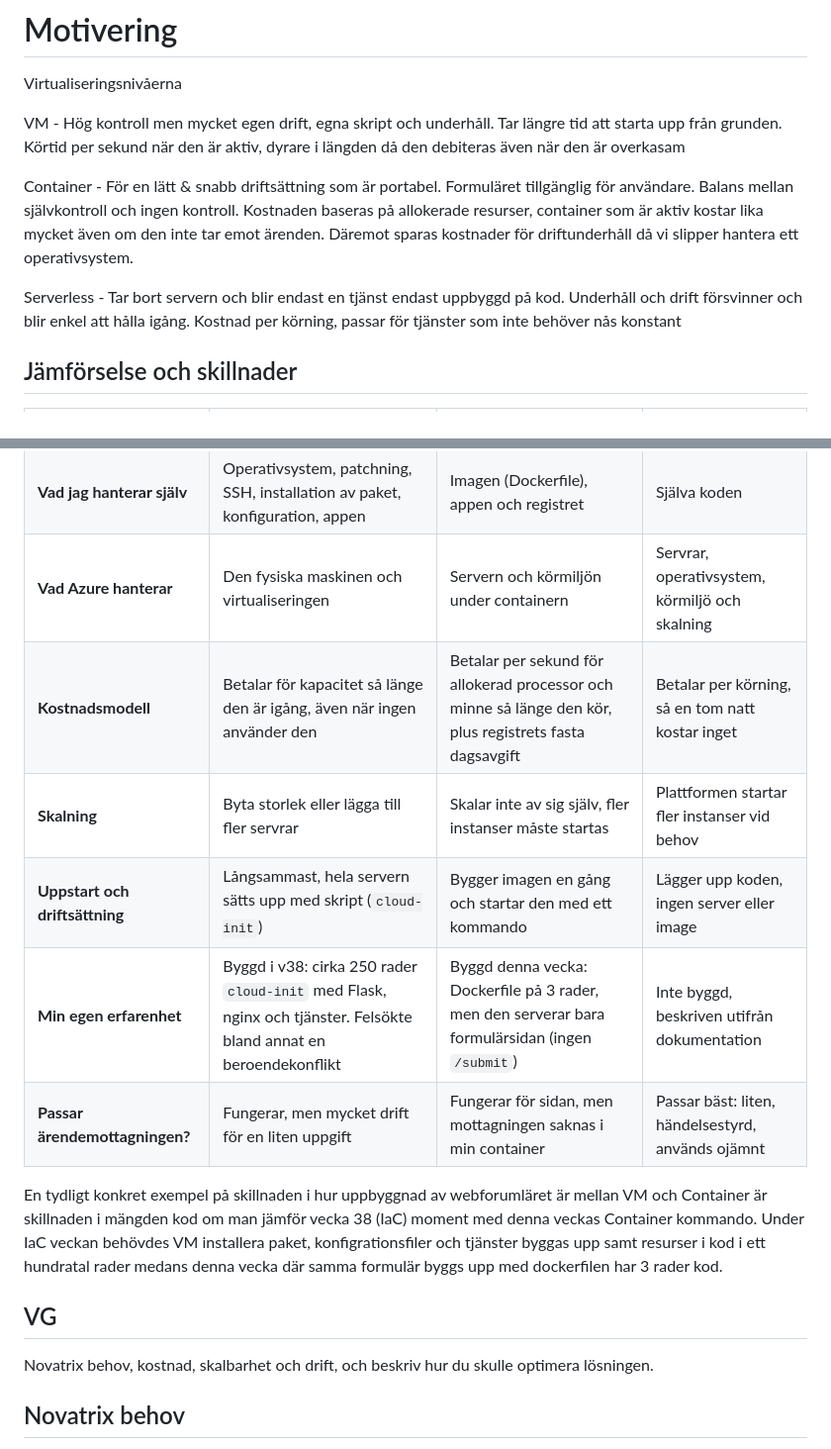
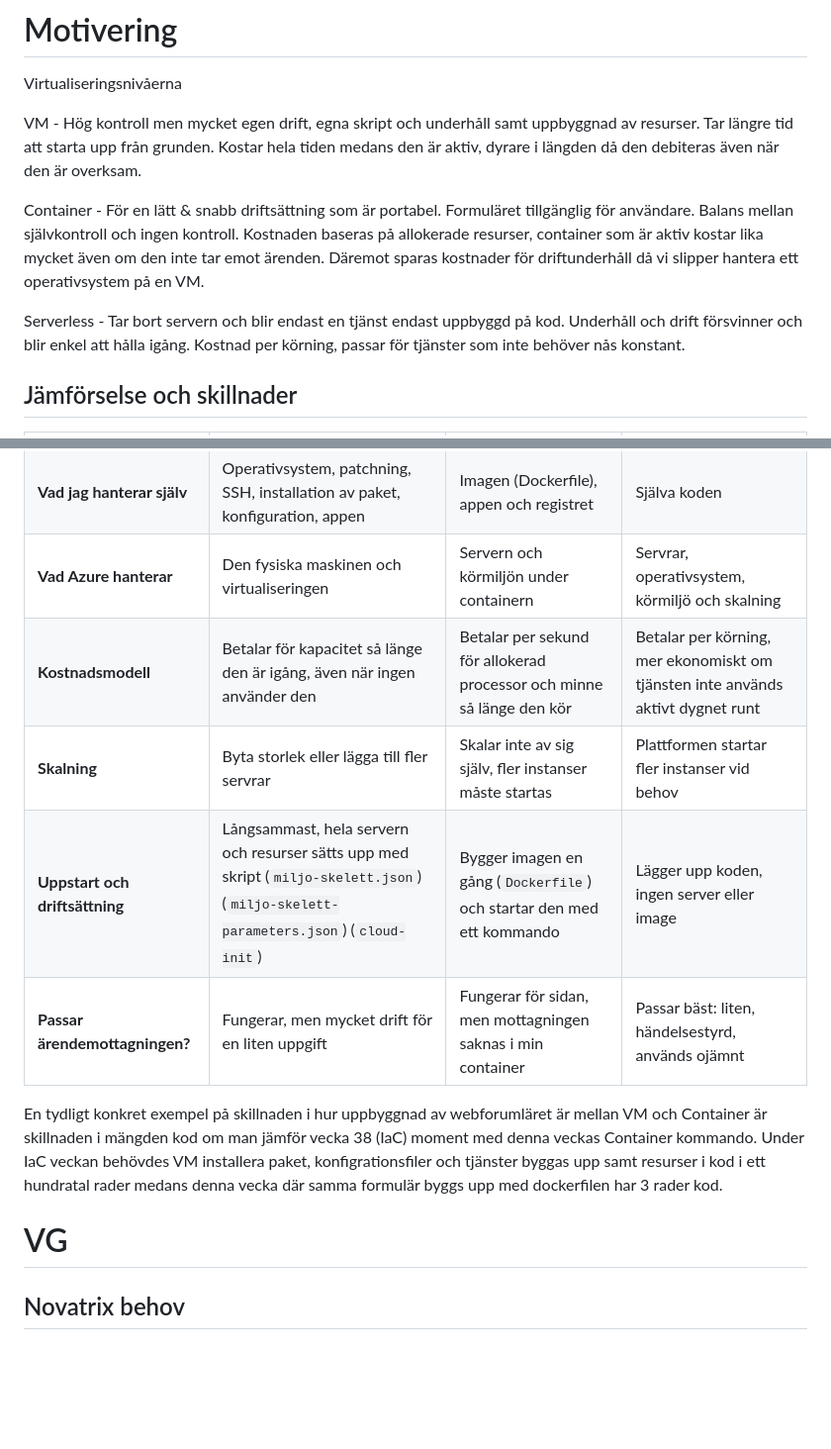
Before and after one commit to 00aughar/azure-Mov25, a Markdown page: V40/README.md, 2 parts joined by grey strips. Shown at 99% size. Drawn GitHub-style; blank space fills up the shorter version.

Commit message:
Fortsatt beskrivning

```diff
--- a/V40/README.md
+++ b/V40/README.md
@@ -71,11 +71,11 @@ Resultat:
 
 Virtualiseringsnivåerna
 
-VM - Hög kontroll men mycket egen drift, egna skript och underhåll. Tar längre tid att starta upp från grunden. Körtid per sekund när den är aktiv, dyrare i längden då den debiteras även när den är overkasam
+VM - Hög kontroll men mycket egen drift, egna skript och underhåll samt uppbyggnad av resurser. Tar längre tid att starta upp från grunden. Kostar hela tiden medans den är aktiv, dyrare i längden då den debiteras även när den är overksam.
 
-Container - För en lätt & snabb driftsättning som är portabel. Formuläret tillgänglig för användare. Balans mellan självkontroll och ingen kontroll. Kostnaden baseras på allokerade resurser, container som är aktiv kostar lika mycket även om den inte tar emot ärenden. Däremot sparas kostnader för driftunderhåll då vi slipper hantera ett operativsystem.
+Container - För en lätt & snabb driftsättning som är portabel. Formuläret tillgänglig för användare. Balans mellan självkontroll och ingen kontroll. Kostnaden baseras på allokerade resurser, container som är aktiv kostar lika mycket även om den inte tar emot ärenden. Däremot sparas kostnader för driftunderhåll då vi slipper hantera ett operativsystem på en VM.
 
-Serverless - Tar bort servern och blir endast en tjänst endast uppbyggd på kod. Underhåll och drift försvinner och blir enkel att hålla igång. Kostnad per körning, passar för tjänster som inte behöver nås konstant
+Serverless - Tar bort servern och blir endast en tjänst endast uppbyggd på kod. Underhåll och drift försvinner och blir enkel att hålla igång. Kostnad per körning, passar för tjänster som inte behöver nås konstant.
 
 ## Jämförselse och skillnader
 
@@ -84,18 +84,15 @@ Serverless - Tar bort servern och blir endast en tjänst endast uppbyggd på kod
 | **Kort beskrivning** | En hel virtuell server med eget operativsystem | En paketerad image som körs utan eget operativsystem att sköta | Bara kod som körs när något anropar den |
 | **Vad jag hanterar själv** | Operativsystem, patchning, SSH, installation av paket, konfiguration, appen | Imagen (Dockerfile), appen och registret | Själva koden |
 | **Vad Azure hanterar** | Den fysiska maskinen och virtualiseringen | Servern och körmiljön under containern | Servrar, operativsystem, körmiljö och skalning |
-| **Kostnadsmodell** | Betalar för kapacitet så länge den är igång, även när ingen använder den | Betalar per sekund för allokerad processor och minne så länge den kör, plus registrets fasta dagsavgift | Betalar per körning, så en tom natt kostar inget |
+| **Kostnadsmodell** | Betalar för kapacitet så länge den är igång, även när ingen använder den | Betalar per sekund för allokerad processor och minne så länge den kör | Betalar per körning, mer ekonomiskt om tjänsten inte används aktivt dygnet runt |
 | **Skalning** | Byta storlek eller lägga till fler servrar | Skalar inte av sig själv, fler instanser måste startas | Plattformen startar fler instanser vid behov |
-| **Uppstart och driftsättning** | Långsammast, hela servern sätts upp med skript (`cloud-init`) | Bygger imagen en gång och startar den med ett kommando | Lägger upp koden, ingen server eller image |
-| **Min egen erfarenhet** | Byggd i v38: cirka 250 rader `cloud-init` med Flask, nginx och tjänster. Felsökte bland annat en beroendekonflikt | Byggd denna vecka: Dockerfile på 3 rader, men den serverar bara formulärsidan (ingen `/submit`) | Inte byggd, beskriven utifrån dokumentation |
+| **Uppstart och driftsättning** | Långsammast, hela servern och resurser sätts upp med skript (`miljo-skelett.json`)(`miljo-skelett-parameters.json`) (`cloud-init`) | Bygger imagen en gång (`Dockerfile`) och startar den med ett kommando | Lägger upp koden, ingen server eller image |
 | **Passar ärendemottagningen?** | Fungerar, men mycket drift för en liten uppgift | Fungerar för sidan, men mottagningen saknas i min container | Passar bäst: liten, händelsestyrd, används ojämnt |
 
 En tydligt konkret exempel på skillnaden i hur uppbyggnad av webforumläret är mellan VM och Container är skillnaden i mängden kod om man jämför vecka 38 (IaC) moment med denna veckas Container kommando. Under IaC veckan behövdes VM installera paket, konfigrationsfiler och tjänster byggas upp samt resurser i kod i ett hundratal rader medans denna vecka där samma formulär byggs upp med dockerfilen har 3 rader kod.
 
 
-## VG
-Novatrix behov, kostnad, skalbarhet och drift, och
-beskriv hur du skulle optimera lösningen.
+# VG
 
 ## Novatrix behov
 Jag valde en Container lösing utifrån Novatrix behov. Ett formulär som kan nås utav kunder och mottagning av svaren. Belastningen borde vara ojämn där fler ärenden sker under dagstid på veckodagar medans lägre aktivitet sker på nätter och helger. Lösningen kräver ingen komplicerad lösning och ska vara enkel att driftsätta.
```
Also changed, not shown: other parts of V40/README.md (+6 -6 lines).
